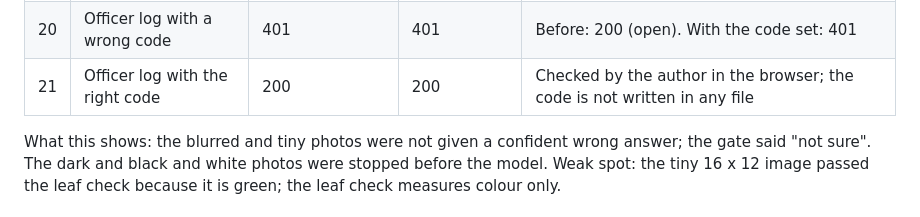
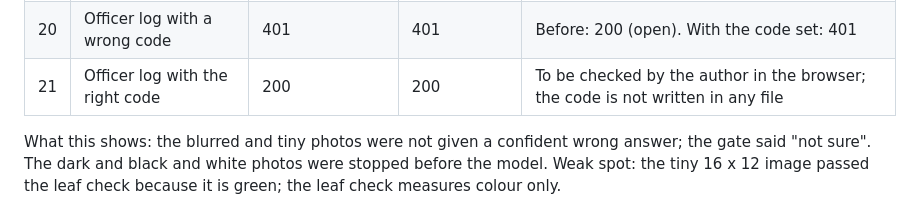
Before and after one commit to Justine-abc/cassavacheck, a Markdown page: docs/testing/README.md, the part around the change. Rendered like a GitHub page.

Commit message:
Testing: right-code check still to be done by the author

```diff
--- a/docs/testing/README.md
+++ b/docs/testing/README.md
@@ -55,7 +55,7 @@ Automated suite: 28 tests (`python3 -m pytest --verbose`), all passing.
 | 18 | Follow-up for an unknown case | 404 | 404 | 404 |
 | 19 | Officer log without a code | 401 | 401 | Before 2cc282f: **200 (open)**. Deployed, before the code was set: 503 (closed). With the code set on Render: 401 |
 | 20 | Officer log with a wrong code | 401 | 401 | Before: 200 (open). With the code set: 401 |
-| 21 | Officer log with the right code | 200 | 200 | Checked by the author in the browser; the code is not written in any file |
+| 21 | Officer log with the right code | 200 | 200 | To be checked by the author in the browser; the code is not written in any file |
 
 What this shows: the blurred and tiny photos were not given a confident wrong answer; the gate said "not sure". The dark and black and white photos were stopped before the model. Weak spot: the tiny 16 x 12 image passed the leaf check because it is green; the leaf check measures colour only.
 
```
